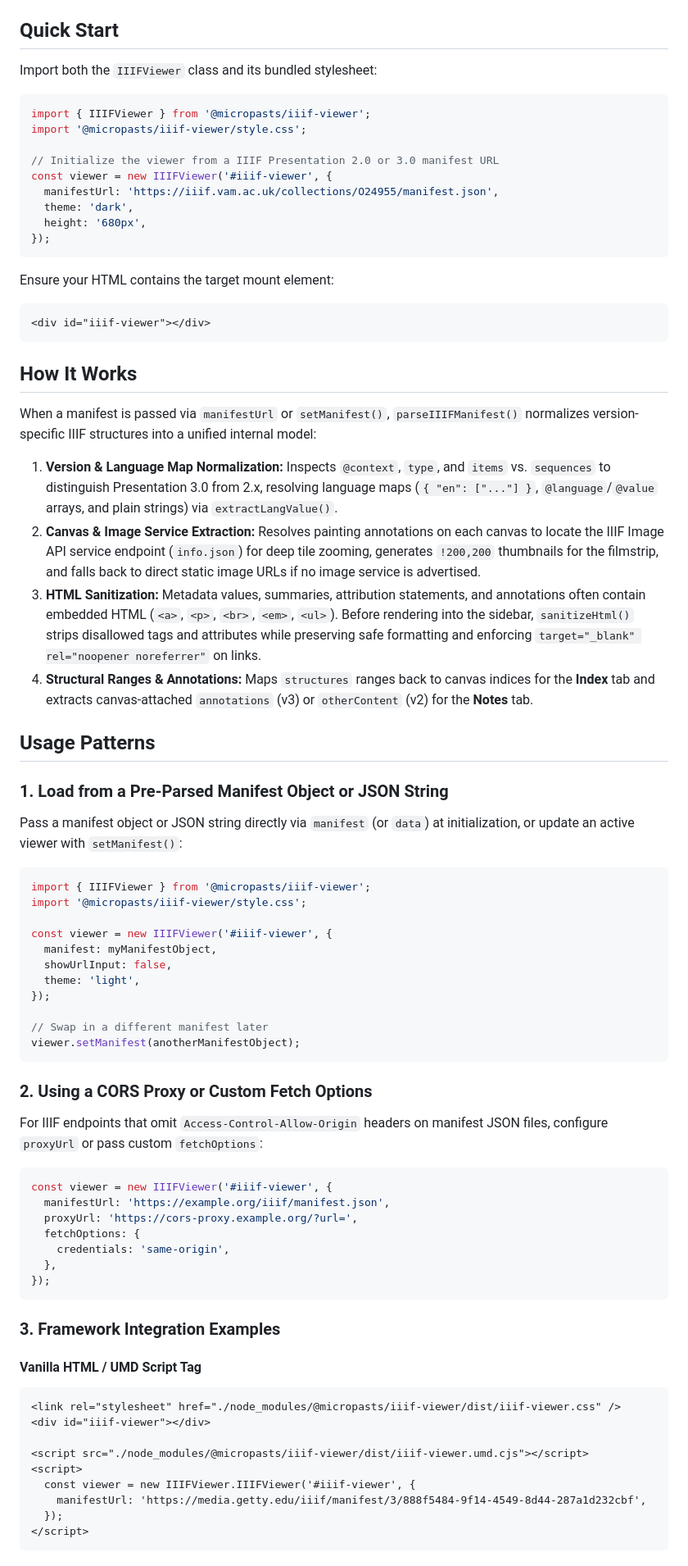
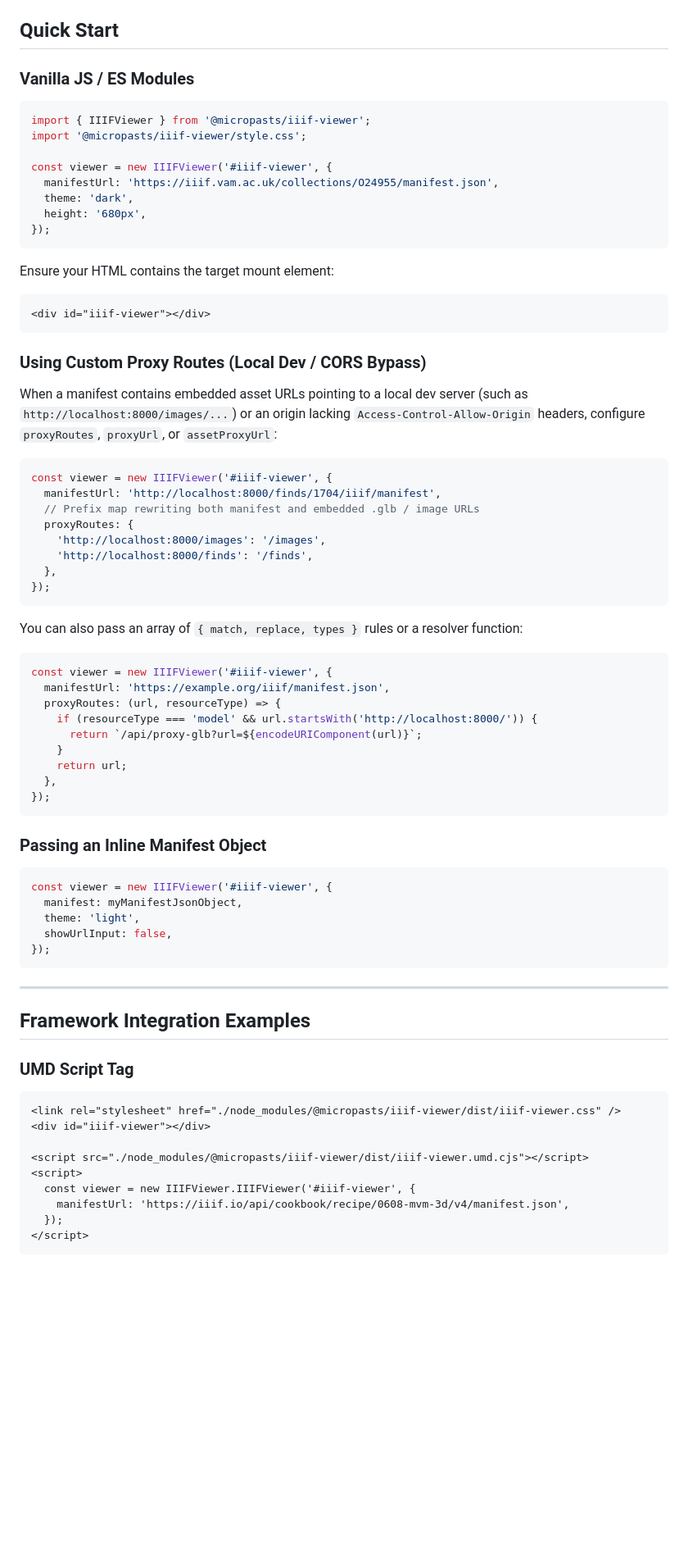
Before and after one commit to MicroPasts/iiif-viewer, a Markdown page: README.md, the part around one of its changes. Shown at 82% size. Drawn GitHub-style; blank space fills up the shorter version.

````diff
--- a/README.md
+++ b/README.md
@@ -31,12 +47,11 @@ npm install @micropasts/iiif-viewer
 ## Quick Start
 
-Import both the `IIIFViewer` class and its bundled stylesheet:
+### Vanilla JS / ES Modules
 
 ```javascript
 import { IIIFViewer } from '@micropasts/iiif-viewer';
 import '@micropasts/iiif-viewer/style.css';
 
-// Initialize the viewer from a IIIF Presentation 2.0 or 3.0 manifest URL
 const viewer = new IIIFViewer('#iiif-viewer', {
   manifestUrl: 'https://iiif.vam.ac.uk/collections/O24955/manifest.json',
   theme: 'dark',
@@ -50,52 +65,50 @@ Ensure your HTML contains the target mount element:
 <div id="iiif-viewer"></div>
 ```
 
-## How It Works
+### Using Custom Proxy Routes (Local Dev / CORS Bypass)
 
-When a manifest is passed via `manifestUrl` or `setManifest()`, `parseIIIFManifest()` normalizes version-specific IIIF structures into a unified internal model:
-
-1. **Version & Language Map Normalization:** Inspects `@context`, `type`, and `items` vs. `sequences` to distinguish Presentation 3.0 from 2.x, resolving language maps (`{ "en": ["..."] }`, `@language`/`@value` arrays, and plain strings) via `extractLangValue()`.
-2. **Canvas & Image Service Extraction:** Resolves painting annotations on each canvas to locate the IIIF Image API service endpoint (`info.json`) for deep tile zooming, generates `!200,200` thumbnails for the filmstrip, and falls back to direct static image URLs if no image service is advertised.
-3. **HTML Sanitization:** Metadata values, summaries, attribution statements, and annotations often contain embedded HTML (`<a>`, `<p>`, `<br>`, `<em>`, `<ul>`). Before rendering into the sidebar, `sanitizeHtml()` strips disallowed tags and attributes while preserving safe formatting and enforcing `target="_blank" rel="noopener noreferrer"` on links.
-4. **Structural Ranges & Annotations:** Maps `structures` ranges back to canvas indices for the **Index** tab and extracts canvas-attached `annotations` (v3) or `otherContent` (v2) for the **Notes** tab.
-
-## Usage Patterns
-
-### 1. Load from a Pre-Parsed Manifest Object or JSON String
-
-Pass a manifest object or JSON string directly via `manifest` (or `data`) at initialization, or update an active viewer with `setManifest()`:
+When a manifest contains embedded asset URLs pointing to a local dev server (such as `http://localhost:8000/images/...`) or an origin lacking `Access-Control-Allow-Origin` headers, configure `proxyRoutes`, `proxyUrl`, or `assetProxyUrl`:
 
 ```javascript
-import { IIIFViewer } from '@micropasts/iiif-viewer';
-import '@micropasts/iiif-viewer/style.css';
-
 const viewer = new IIIFViewer('#iiif-viewer', {
-  manifest: myManifestObject,
-  showUrlInput: false,
-  theme: 'light',
+  manifestUrl: 'http://localhost:8000/finds/1704/iiif/manifest',
+  // Prefix map rewriting both manifest and embedded .glb / image URLs
+  proxyRoutes: {
+    'http://localhost:8000/images': '/images',
+    'http://localhost:8000/finds': '/finds',
+  },
 });
-
-// Swap in a different manifest later
-viewer.setManifest(anotherManifestObject);
 ```
 
-### 2. Using a CORS Proxy or Custom Fetch Options
-
-For IIIF endpoints that omit `Access-Control-Allow-Origin` headers on manifest JSON files, configure `proxyUrl` or pass custom `fetchOptions`:
+You can also pass an array of `{ match, replace, types }` rules or a resolver function:
 
 ```javascript
 const viewer = new IIIFViewer('#iiif-viewer', {
   manifestUrl: 'https://example.org/iiif/manifest.json',
-  proxyUrl: 'https://cors-proxy.example.org/?url=',
-  fetchOptions: {
-    credentials: 'same-origin',
+  proxyRoutes: (url, resourceType) => {
+    if (resourceType === 'model' && url.startsWith('http://localhost:8000/')) {
+      return `/api/proxy-glb?url=${encodeURIComponent(url)}`;
+    }
+    return url;
   },
 });
 ```
 
-### 3. Framework Integration Examples
+### Passing an Inline Manifest Object
 
-#### Vanilla HTML / UMD Script Tag
+```javascript
+const viewer = new IIIFViewer('#iiif-viewer', {
+  manifest: myManifestJsonObject,
+  theme: 'light',
+  showUrlInput: false,
+});
+```
+
+---
+
+## Framework Integration Examples
+
+### UMD Script Tag
 
 ```html
 <link rel="stylesheet" href="./node_modules/@micropasts/iiif-viewer/dist/iiif-viewer.css" />
@@ -104,7 +117,7 @@ const viewer = new IIIFViewer('#iiif-viewer', {
 <script src="./node_modules/@micropasts/iiif-viewer/dist/iiif-viewer.umd.cjs"></script>
 <script>
   const viewer = new IIIFViewer.IIIFViewer('#iiif-viewer', {
-    manifestUrl: 'https://media.getty.edu/iiif/manifest/3/888f5484-9f14-4549-8d44-287a1d232cbf',
+    manifestUrl: 'https://iiif.io/api/cookbook/recipe/0608-mvm-3d/v4/manifest.json',
   });
 </script>
 ```
````
Also changed, not shown: other parts of README.md (+84 -60 lines), images/screenshot-iiif.png (added), 13 other files.
